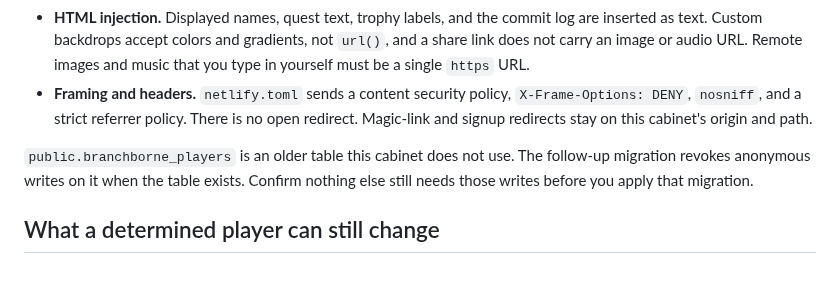
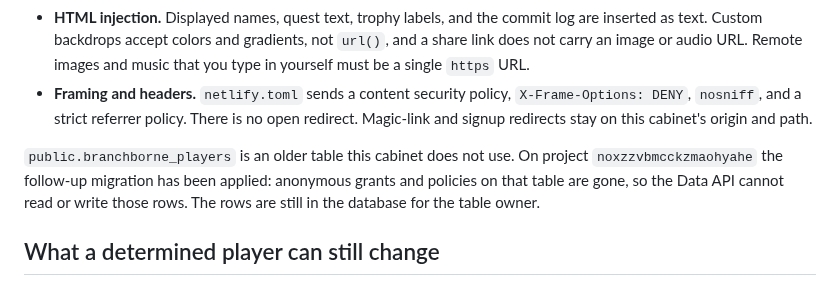
Before and after one commit to matthummel-pa/branchborne-gem-quest-game, a Markdown page: docs/security.md, the part around the change. Drawn GitHub-style.

Commit message:
docs: show the save panel and the locked player table
Capture the live Save screen and record that anonymous access to branchborne_players was removed on the existing Supabase project.

Co-authored-by: Matt Hummel <matthummel@proton.me>

```diff
--- a/docs/security.md
+++ b/docs/security.md
@@ -11,7 +11,7 @@ Branchborne Gem Quest is a static cabinet. Scores and trophies are gameplay reco
 - **HTML injection.** Displayed names, quest text, trophy labels, and the commit log are inserted as text. Custom backdrops accept colors and gradients, not `url()`, and a share link does not carry an image or audio URL. Remote images and music that you type in yourself must be a single `https` URL.
 - **Framing and headers.** `netlify.toml` sends a content security policy, `X-Frame-Options: DENY`, `nosniff`, and a strict referrer policy. There is no open redirect. Magic-link and signup redirects stay on this cabinet's origin and path.
 
-`public.branchborne_players` is an older table this cabinet does not use. The follow-up migration revokes anonymous writes on it when the table exists. Confirm nothing else still needs those writes before you apply that migration.
+`public.branchborne_players` is an older table this cabinet does not use. On project `noxzzvbmcckzmaohyahe` the follow-up migration has been applied: anonymous grants and policies on that table are gone, so the Data API cannot read or write those rows. The rows are still in the database for the table owner.
 
 ## What a determined player can still change
 
```
Also changed, not shown: README.md (+2 -0 lines), docs/images/save-panel.png (added).
